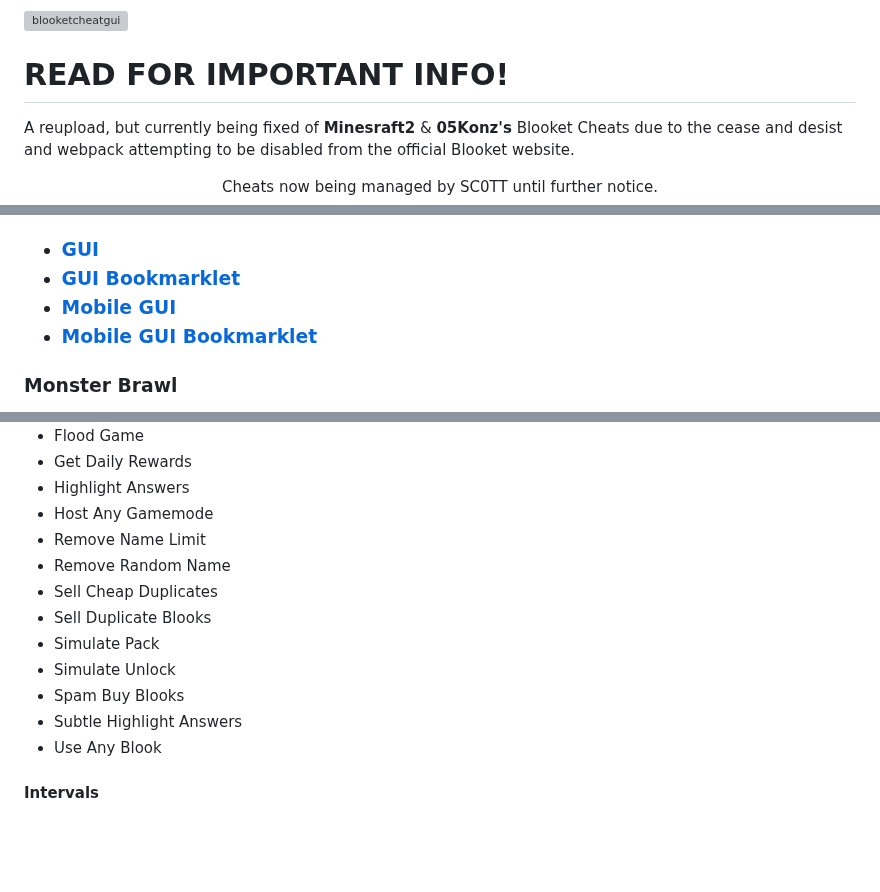
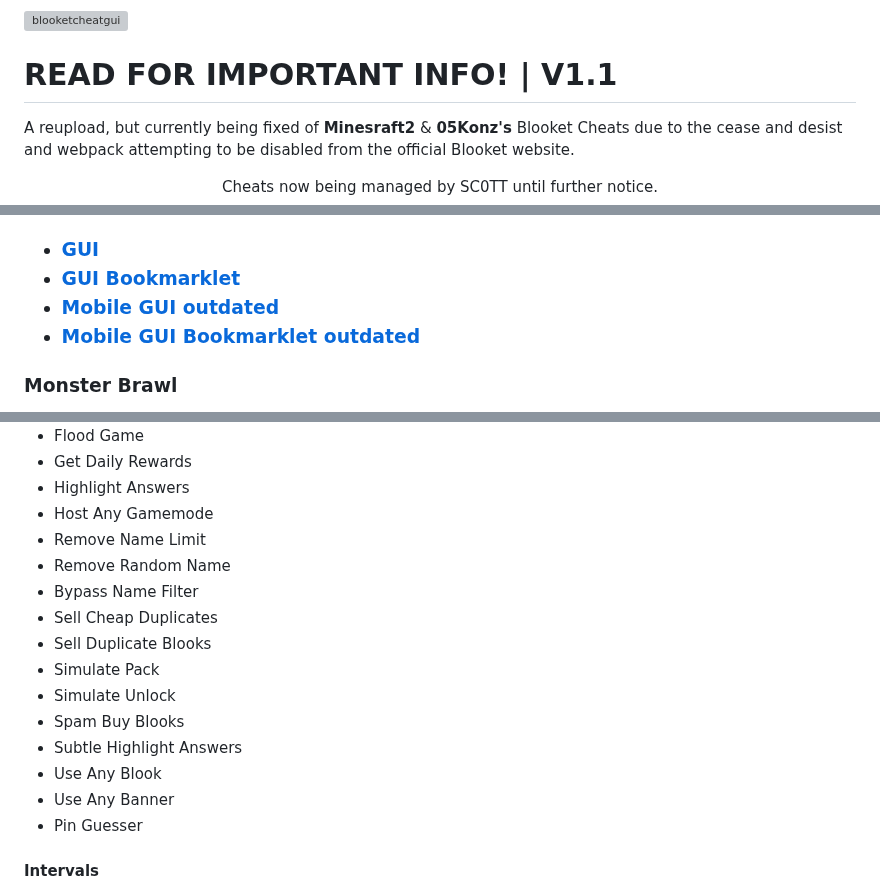
Before and after one commit to swagging-post/Blooket-Cheat-GUI-aka-Swaggers-GUI, a Markdown page: README.md, 3 parts joined by grey strips. Rendered like a GitHub page; folded sections open; blank space fills up the shorter version; grey boxes are pictures that could not be loaded.

```diff
--- a/README.md
+++ b/README.md
@@ -4,5 +4,5 @@
 ![blooketcheatgui](https://github.com/swagging-post/Blooket-Cheat-GUI/assets/160811072/7f842fb9-9c94-480b-b594-55850b091fe3)
-# READ FOR IMPORTANT INFO!
+# READ FOR IMPORTANT INFO! | V1.1
 A reupload, but currently being fixed of **Minesraft2** & **05Konz's** Blooket Cheats due to the cease and desist and webpack attempting to be disabled from the official Blooket website.
 
 <p align="center">Cheats now being managed by SC0TT until further notice.</p>
@@ -74,8 +74,8 @@ Minesraft2 was sent a cease and desist from Blooket and 05Konz was perm banned,
 
 * [GUI](cheats/gui/gui.js)
 * [GUI Bookmarklet](cheats/gui/gui.min.js)
-* [Mobile GUI](cheats/gui/mobileGui.js)
-* [Mobile GUI Bookmarklet](cheats/gui/mobileGui.min.js)
+* [Mobile GUI outdated](cheats/gui/mobileGui.js)
+* [Mobile GUI Bookmarklet outdated](cheats/gui/mobileGui.min.js)
 ### Monster Brawl
 * Double Enemy XP
 * Half Enemy Speed
@@ -142,6 +144,7 @@ Minesraft2 was sent a cease and desist from Blooket and 05Konz was perm banned,
 * Host Any Gamemode
 * Remove Name Limit
 * Remove Random Name
+* Bypass Name Filter
 * Sell Cheap Duplicates
 * Sell Duplicate Blooks
 * Simulate Pack
@@ -149,6 +152,8 @@ Minesraft2 was sent a cease and desist from Blooket and 05Konz was perm banned,
 * Spam Buy Blooks
 * Subtle Highlight Answers
 * Use Any Blook
+* Use Any Banner
+* Pin Guesser
 #### Intervals
 * Auto Answer
 * Highlight Answers
```
Also changed, not shown: other parts of README.md (+5 -3 lines).
